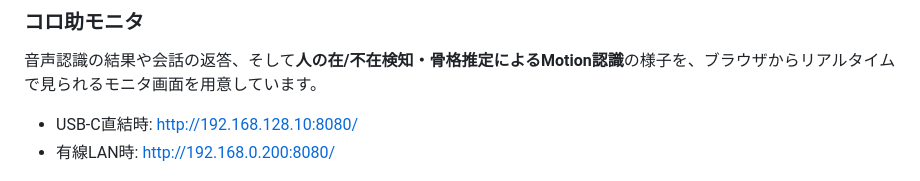
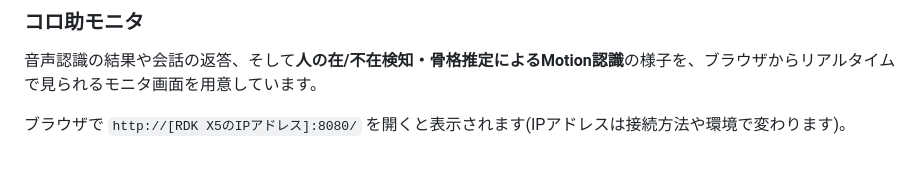
Before and after one commit to gurimaruking/corosuke-robot, a Markdown page: docs/blog/intro_ja.md, the part around the change. Rendered like a GitHub page.

Commit message:
docs(blog): コロ助モニタのURLを汎用表記 http://[IPアドレス]:8080/ に(環境で変わるため)
Co-Authored-By: Claude Opus 4.8 <noreply@anthropic.com>

```diff
--- a/docs/blog/intro_ja.md
+++ b/docs/blog/intro_ja.md
@@ -132,8 +132,7 @@ flowchart LR
 
 音声認識の結果や会話の返答、そして**人の在/不在検知・骨格推定によるMotion認識**の様子を、ブラウザからリアルタイムで見られるモニタ画面を用意しています。
 
-- USB-C直結時: http://192.168.128.10:8080/
-- 有線LAN時: http://192.168.0.200:8080/
+ブラウザで `http://[RDK X5のIPアドレス]:8080/` を開くと表示されます(IPアドレスは接続方法や環境で変わります)。
 
 ![コロ助モニタ — カメラ映像+骨格+音声認識+会話ログ](../photo/korosuke-monitor.png)
 
```
